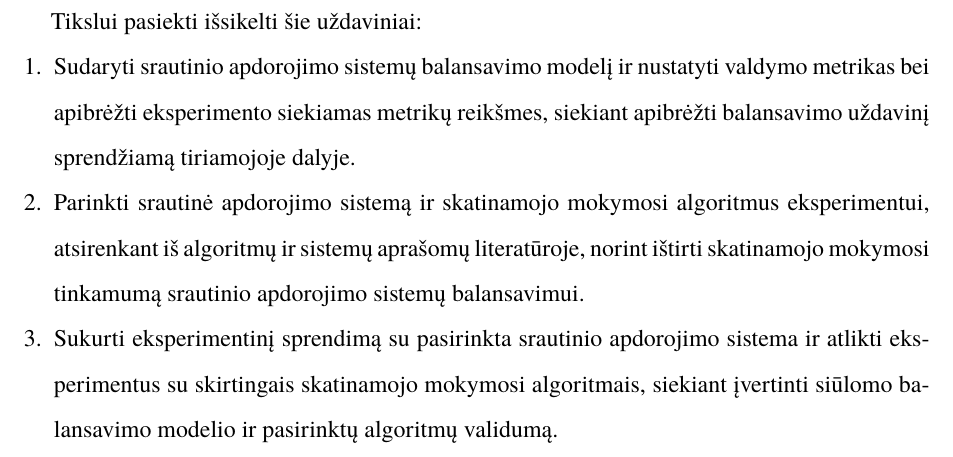
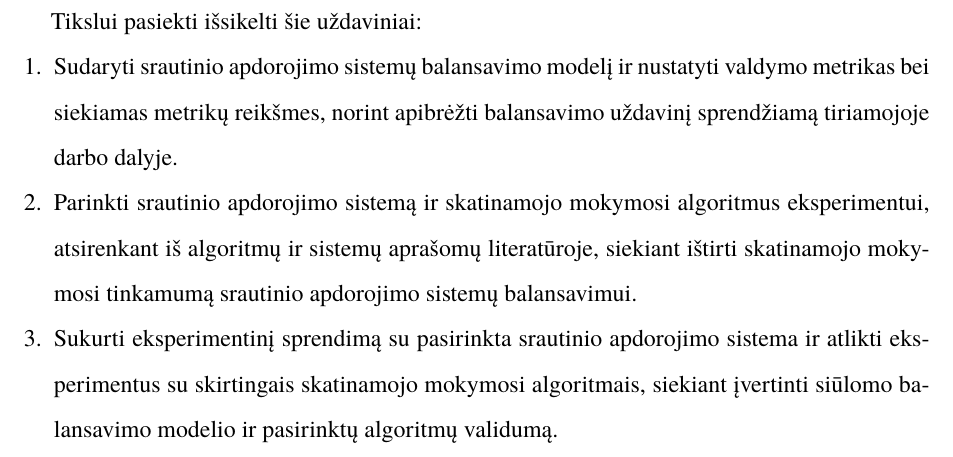
Before and after one commit to vzilinas/magistras, a LaTeX document (MTDIV/bakalaurinis.tex): part of page 7 of 44, cut so that both start at the same text. Compiled offline with XeLaTeX; a missing font is replaced by an installed copy or a similar font.

Commit message:
minor fixes

```diff
--- a/MTDIV/bakalaurinis.tex
+++ b/MTDIV/bakalaurinis.tex
@@ -73,8 +73,8 @@ Darbo tikslas – Ištirti skatinamojo mokymosi tinkamumą srautinio apdorojimo
 Tikslui pasiekti išsikelti šie uždaviniai:
 
 \begin{enumerate}
-    \item Sudaryti srautinio apdorojimo sistemų balansavimo modelį ir nustatyti valdymo metrikas bei apibrėžti eksperimento siekiamas metrikų reikšmes, siekiant apibrėžti balansavimo uždavinį sprendžiamą tiriamojoje dalyje.
-    \item Parinkti srautinė apdorojimo sistemą ir skatinamojo mokymosi algoritmus eksperimentui, atsirenkant iš algoritmų ir sistemų aprašomų literatūroje, norint ištirti skatinamojo mokymosi tinkamumą srautinio apdorojimo sistemų balansavimui.
+    \item Sudaryti srautinio apdorojimo sistemų balansavimo modelį ir nustatyti valdymo metrikas bei siekiamas metrikų reikšmes, norint apibrėžti balansavimo uždavinį sprendžiamą tiriamojoje darbo dalyje.
+    \item Parinkti srautinio apdorojimo sistemą ir skatinamojo mokymosi algoritmus eksperimentui, atsirenkant iš algoritmų ir sistemų aprašomų literatūroje, siekiant ištirti skatinamojo mokymosi tinkamumą srautinio apdorojimo sistemų balansavimui.
     \item Sukurti eksperimentinį sprendimą su pasirinkta srautinio apdorojimo sistema ir atlikti eksperimentus su skirtingais skatinamojo mokymosi algoritmais, siekiant įvertinti siūlomo balansavimo modelio ir pasirinktų algoritmų validumą.
 \end{enumerate}
 
```
Also changed, not shown: MTDIV/bakalaurinis.pdf.
